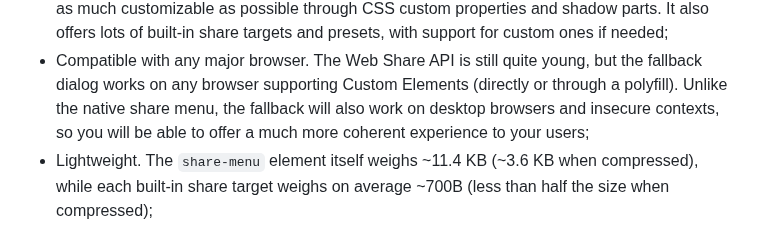
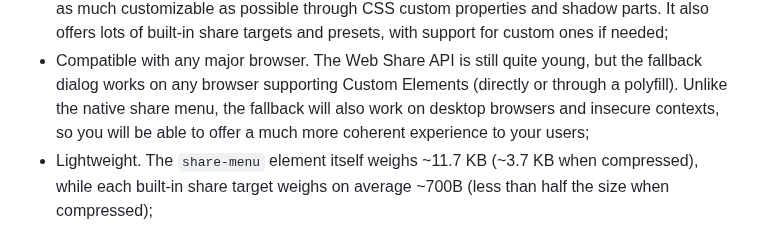
Before and after one commit to Dabolus/share-menu, a Markdown page: README.md, the part around the change. Rendered like a GitHub page.

Commit message:
docs: update package size

```diff
--- a/README.md
+++ b/README.md
@@ -28,7 +28,7 @@ experience of the native one.
   (directly or through a polyfill). Unlike the native share menu, the fallback
   will also work on desktop browsers and insecure contexts, so you will be able
   to offer a much more coherent experience to your users;
-- Lightweight. The `share-menu` element itself weighs ~11.4 KB (~3.6 KB when
+- Lightweight. The `share-menu` element itself weighs ~11.7 KB (~3.7 KB when
   compressed), while each built-in share target weighs on average ~700B (less
   than half the size when compressed);
 - Thoroughly tested. Both the native and fallback behaviors are covered by tests,
```
